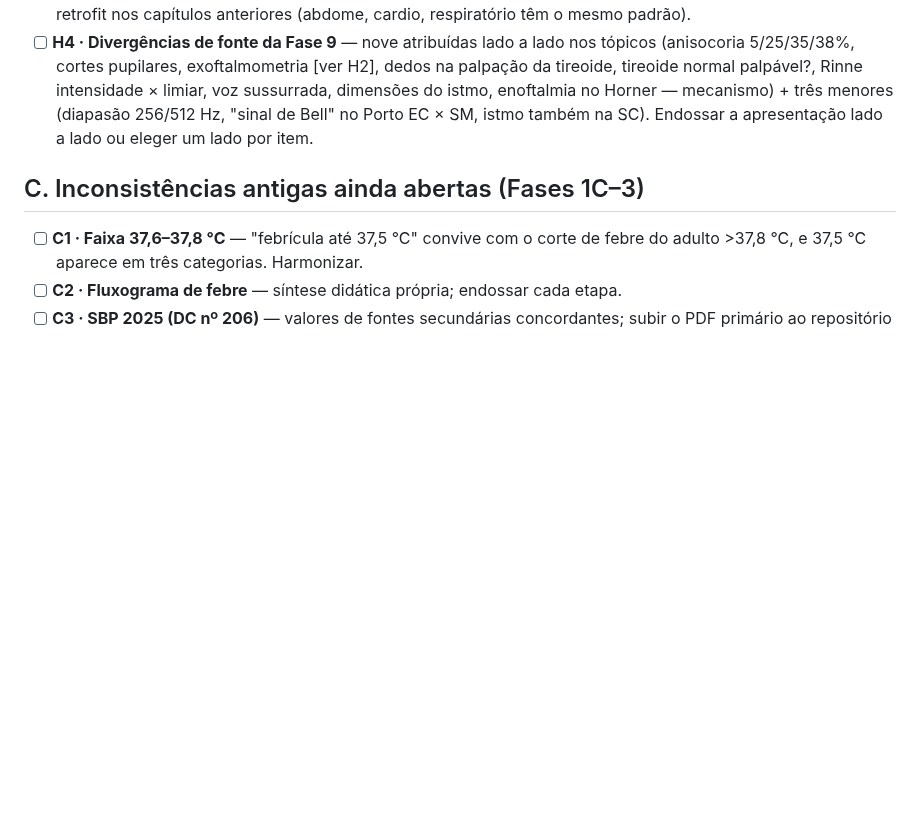
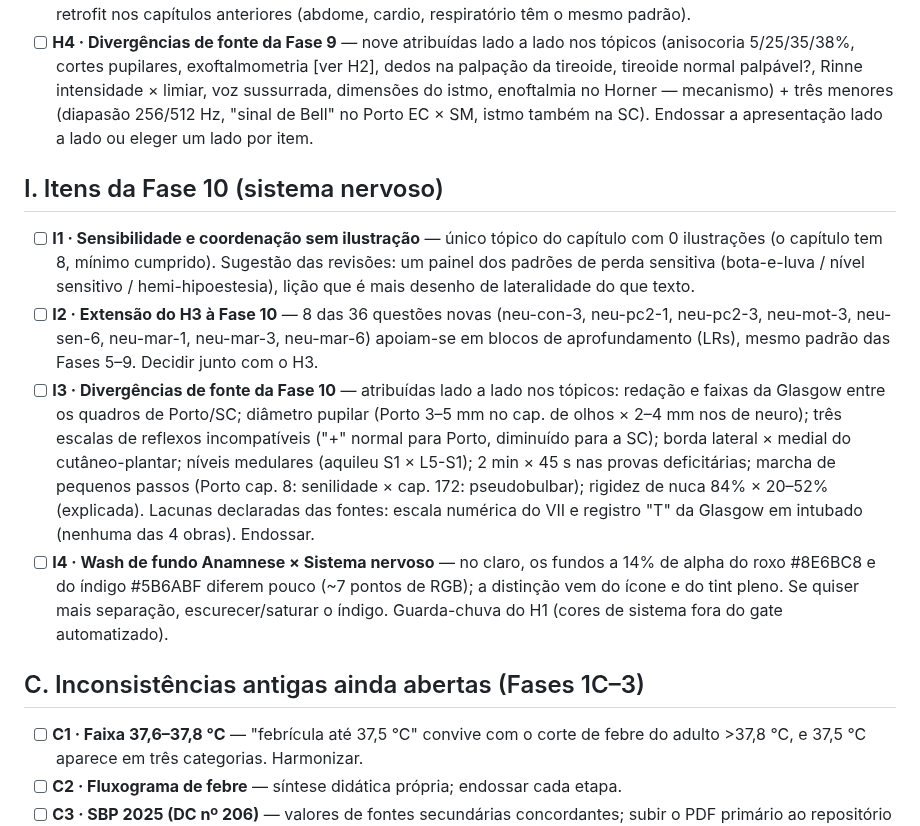
Before and after one commit to AntomirSantos/SemioGuia, a Markdown page: docs/inconsistencias-para-revisao.md, the part around the change. Rendered like a GitHub page; blank space fills up the shorter version.

Commit message:
docs: fase 10 verification addendum and author checklist items

```diff
--- a/docs/inconsistencias-para-revisao.md
+++ b/docs/inconsistencias-para-revisao.md
@@ -176,6 +176,33 @@ editorial, do autor. Marque cada caixa ao revisar.
   (diapasão 256/512 Hz, "sinal de Bell" no Porto EC × SM, istmo também
   na SC). Endossar a apresentação lado a lado ou eleger um lado por item.
 
+## I. Itens da Fase 10 (sistema nervoso)
+
+- [ ] **I1 · Sensibilidade e coordenação sem ilustração** — único tópico
+  do capítulo com 0 ilustrações (o capítulo tem 8, mínimo cumprido).
+  Sugestão das revisões: um painel dos padrões de perda sensitiva
+  (bota-e-luva / nível sensitivo / hemi-hipoestesia), lição que é mais
+  desenho de lateralidade do que texto.
+- [ ] **I2 · Extensão do H3 à Fase 10** — 8 das 36 questões novas
+  (neu-con-3, neu-pc2-1, neu-pc2-3, neu-mot-3, neu-sen-6, neu-mar-1,
+  neu-mar-3, neu-mar-6) apoiam-se em blocos de aprofundamento (LRs),
+  mesmo padrão das Fases 5–9. Decidir junto com o H3.
+- [ ] **I3 · Divergências de fonte da Fase 10** — atribuídas lado a lado
+  nos tópicos: redação e faixas da Glasgow entre os quadros de Porto/SC;
+  diâmetro pupilar (Porto 3–5 mm no cap. de olhos × 2–4 mm nos de
+  neuro); três escalas de reflexos incompatíveis ("+" normal para Porto,
+  diminuído para a SC); borda lateral × medial do cutâneo-plantar;
+  níveis medulares (aquileu S1 × L5-S1); 2 min × 45 s nas provas
+  deficitárias; marcha de pequenos passos (Porto cap. 8: senilidade ×
+  cap. 172: pseudobulbar); rigidez de nuca 84% × 20–52% (explicada).
+  Lacunas declaradas das fontes: escala numérica do VII e registro "T"
+  da Glasgow em intubado (nenhuma das 4 obras). Endossar.
+- [ ] **I4 · Wash de fundo Anamnese × Sistema nervoso** — no claro, os
+  fundos a 14% de alpha do roxo #8E6BC8 e do índigo #5B6ABF diferem
+  pouco (~7 pontos de RGB); a distinção vem do ícone e do tint pleno.
+  Se quiser mais separação, escurecer/saturar o índigo. Guarda-chuva do
+  H1 (cores de sistema fora do gate automatizado).
+
 ## C. Inconsistências antigas ainda abertas (Fases 1C–3)
 
 - [ ] **C1 · Faixa 37,6–37,8 °C** — "febrícula até 37,5 °C" convive com o
```
Also changed, not shown: docs/verificacao-fase1b.md (+26 -0 lines).
